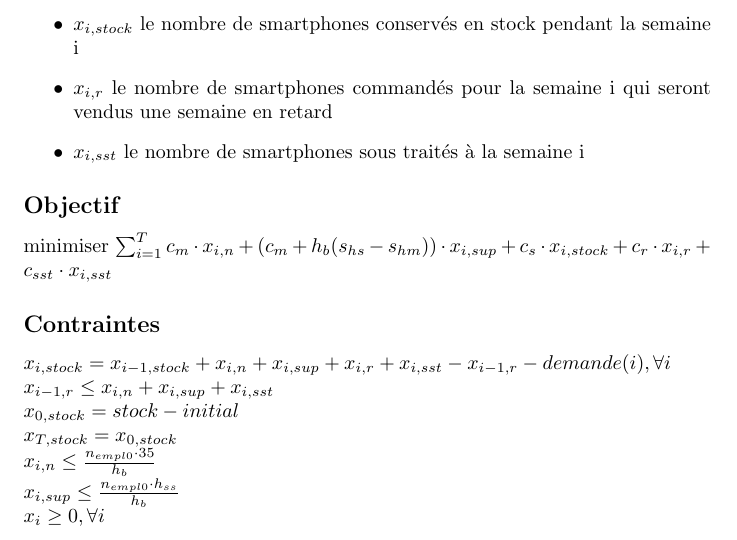
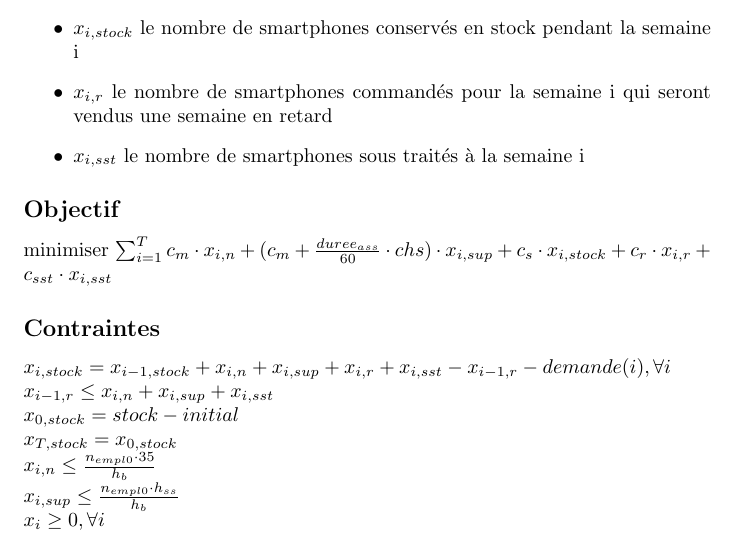
Before and after one commit to jdewasseige/projet-opti, a LaTeX document (Rapport.tex): part of the page, cut so that both start at the same text. Compiled offline with pdfLaTeX.

Commit message:
Change objective function

```diff
--- a/Rapport.tex
+++ b/Rapport.tex
@@ -27,7 +27,7 @@ Soient
 
 \subsection*{Objectif}
 
-minimiser $\sum_{i=1}^{T} c_m \cdot x_{i,n} + (c_m + h_b (s_{hs} - s_{hm})) \cdot x_{i,sup} + c_s \cdot x_{i,stock} + c_r \cdot x_{i,r} + c_{sst} \cdot x_{i,sst} $
+minimiser $\sum_{i=1}^{T} c_m \cdot x_{i,n} + (c_m + \frac{duree_{ass}}{60} \cdot chs ) \cdot x_{i,sup} + c_s \cdot x_{i,stock} + c_r \cdot x_{i,r} + c_{sst} \cdot x_{i,sst} $
 
 \subsection*{Contraintes}
 
```
